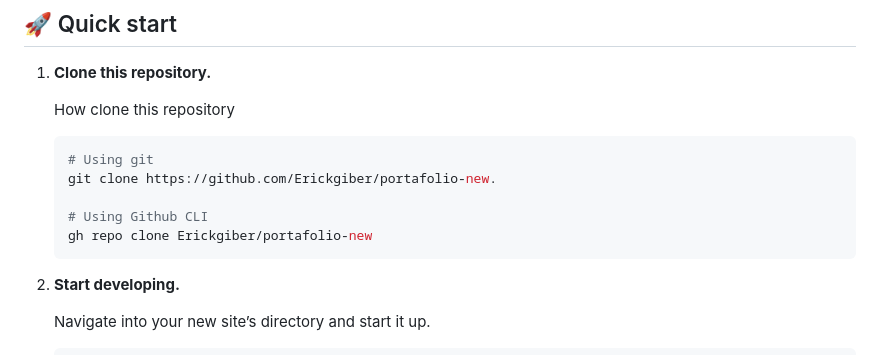
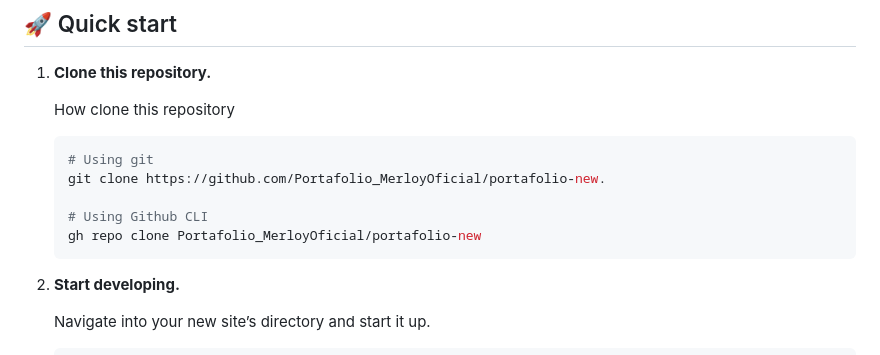
Before and after one commit to merloyflores/Portafolio_MerloyOficial, a Markdown page: README.md, the part around the change. Rendered like a GitHub page.

````diff
--- a/README.md
+++ b/README.md
@@ -15,10 +15,10 @@
 
     ```shell
     # Using git
-    git clone https://github.com/Erickgiber/portafolio-new.
+    git clone https://github.com/Portafolio_MerloyOficial/portafolio-new.
 
     # Using Github CLI
-    gh repo clone Erickgiber/portafolio-new
+    gh repo clone Portafolio_MerloyOficial/portafolio-new
     ```
 
 2.  **Start developing.**
````
